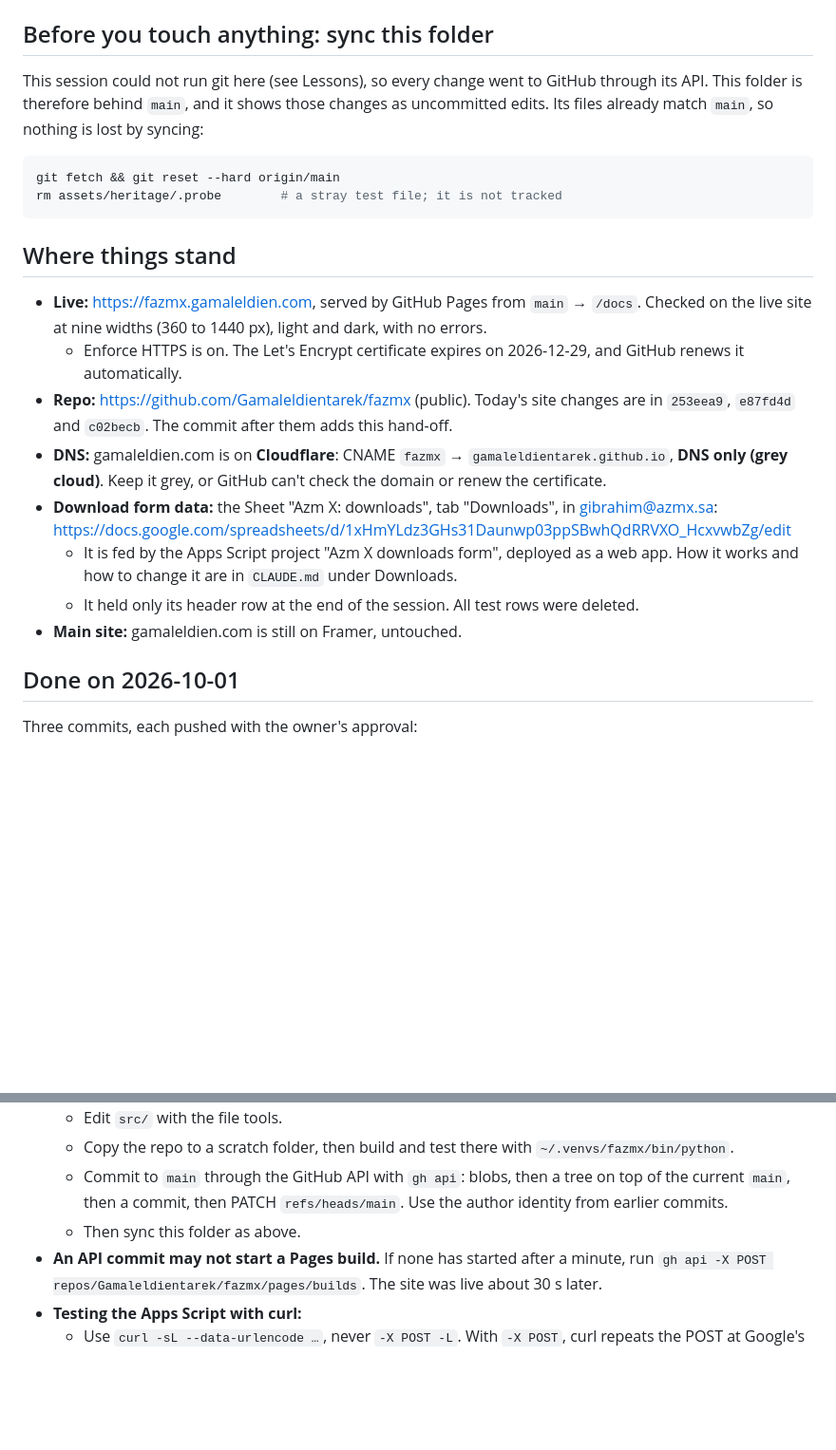
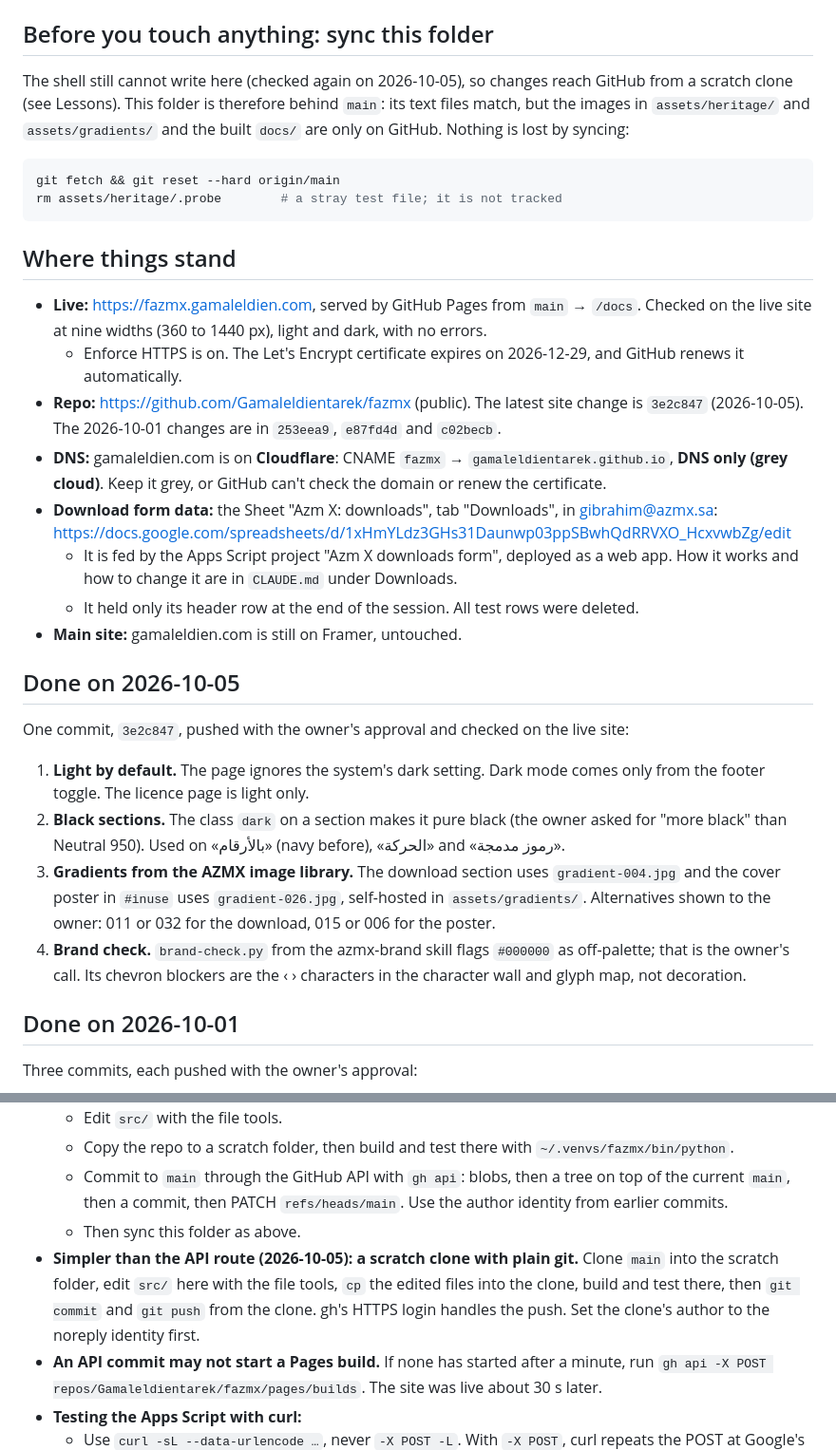
Before and after one commit to Gamaleldientarek/fazmx, a Markdown page: HANDOFF.md, 2 parts joined by grey strips. Shown at 95% size. Drawn GitHub-style; blank space fills up the shorter version.

Commit message:
Hand off the 2026-10-05 session (#1)
Record what shipped in 3e2c847 (light by default, black sections,
library gradients), the alternatives shown to the owner, the brand-check
result, and the scratch-clone publish route that replaces the API route
while the shell cannot write to the Drive folder.

Co-authored-by: Claude Opus 5.5 <noreply@anthropic.com>

````diff
--- a/HANDOFF.md
+++ b/HANDOFF.md
@@ -4,7 +4,7 @@ Last session: **2026-10-01** (Cairo time). To pick up from here, read `CLAUDE.md
 
 ## Before you touch anything: sync this folder
 
-This session could not run git here (see Lessons), so every change went to GitHub through its API. This folder is therefore behind `main`, and it shows those changes as uncommitted edits. Its files already match `main`, so nothing is lost by syncing:
+The shell still cannot write here (checked again on 2026-10-05), so changes reach GitHub from a scratch clone (see Lessons). This folder is therefore behind `main`: its text files match, but the images in `assets/heritage/` and `assets/gradients/` and the built `docs/` are only on GitHub. Nothing is lost by syncing:
 
 ```bash
 git fetch && git reset --hard origin/main
@@ -15,13 +15,22 @@ rm assets/heritage/.probe        # a stray test file; it is not tracked
 
 - **Live:** https://fazmx.gamaleldien.com, served by GitHub Pages from `main` → `/docs`. Checked on the live site at nine widths (360 to 1440 px), light and dark, with no errors.
   - Enforce HTTPS is on. The Let's Encrypt certificate expires on 2026-12-29, and GitHub renews it automatically.
-- **Repo:** https://github.com/Gamaleldientarek/fazmx (public). Today's site changes are in `253eea9`, `e87fd4d` and `c02becb`. The commit after them adds this hand-off.
+- **Repo:** https://github.com/Gamaleldientarek/fazmx (public). The latest site change is `3e2c847` (2026-10-05). The 2026-10-01 changes are in `253eea9`, `e87fd4d` and `c02becb`.
 - **DNS:** gamaleldien.com is on **Cloudflare**: CNAME `fazmx` → `gamaleldientarek.github.io`, **DNS only (grey cloud)**. Keep it grey, or GitHub can't check the domain or renew the certificate.
 - **Download form data:** the Sheet "Azm X: downloads", tab "Downloads", in gibrahim@azmx.sa:
   https://docs.google.com/spreadsheets/d/1xHmYLdz3GHs31Daunwp03ppSBwhQdRRVXO_HcxvwbZg/edit
   - It is fed by the Apps Script project "Azm X downloads form", deployed as a web app. How it works and how to change it are in `CLAUDE.md` under Downloads.
   - It held only its header row at the end of the session. All test rows were deleted.
 - **Main site:** gamaleldien.com is still on Framer, untouched.
+
+## Done on 2026-10-05
+
+One commit, `3e2c847`, pushed with the owner's approval and checked on the live site:
+
+1. **Light by default.** The page ignores the system's dark setting. Dark mode comes only from the footer toggle. The licence page is light only.
+2. **Black sections.** The class `dark` on a section makes it pure black (the owner asked for "more black" than Neutral 950). Used on «بالأرقام» (navy before), «الحركة» and «رموز مدمجة».
+3. **Gradients from the AZMX image library.** The download section uses `gradient-004.jpg` and the cover poster in `#inuse` uses `gradient-026.jpg`, self-hosted in `assets/gradients/`. Alternatives shown to the owner: 011 or 032 for the download, 015 or 006 for the poster.
+4. **Brand check.** `brand-check.py` from the azmx-brand skill flags `#000000` as off-palette; that is the owner's call. Its chevron blockers are the ‹ › characters in the character wall and glyph map, not decoration.
 
 ## Done on 2026-10-01
 
@@ -64,6 +73,7 @@ Three commits, each pushed with the owner's approval:
   - Copy the repo to a scratch folder, then build and test there with `~/.venvs/fazmx/bin/python`.
   - Commit to `main` through the GitHub API with `gh api`: blobs, then a tree on top of the current `main`, then a commit, then PATCH `refs/heads/main`. Use the author identity from earlier commits.
   - Then sync this folder as above.
+- **Simpler than the API route (2026-10-05): a scratch clone with plain git.** Clone `main` into the scratch folder, edit `src/` here with the file tools, `cp` the edited files into the clone, build and test there, then `git commit` and `git push` from the clone. gh's HTTPS login handles the push. Set the clone's author to the noreply identity first.
 - **An API commit may not start a Pages build.** If none has started after a minute, run `gh api -X POST repos/Gamaleldientarek/fazmx/pages/builds`. The site was live about 30 s later.
 - **Testing the Apps Script with curl:**
   - Use `curl -sL --data-urlencode …`, never `-X POST -L`. With `-X POST`, curl repeats the POST at Google's redirect target and gets an error page.
````
Also changed, not shown: other parts of HANDOFF.md (+1 -1 lines).
